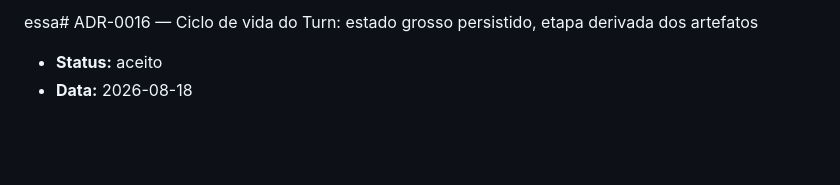
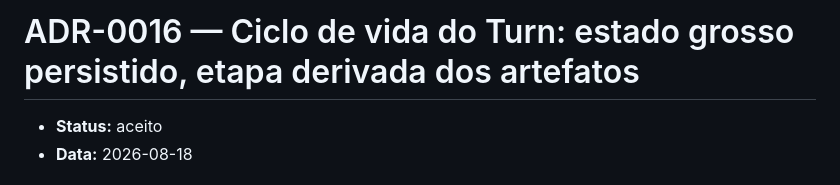
Before and after one commit to luanfiszer/Voicecoach, a Markdown page: docs/adr/0016-ciclo-de-vida-do-turn-estado-grosso-e-etapa-derivada.md, the part around the change. Rendered like a GitHub page; blank space fills up the shorter version.

Commit message:
Remove 'essa' colado no título do ADR-0016
Digitação acidental que entrou no commit anterior por um 'git add docs/'
amplo demais da minha parte. Nada além do título foi afetado.

```diff
--- a/docs/adr/0016-ciclo-de-vida-do-turn-estado-grosso-e-etapa-derivada.md
+++ b/docs/adr/0016-ciclo-de-vida-do-turn-estado-grosso-e-etapa-derivada.md
@@ -1,4 +1,4 @@
-essa# ADR-0016 — Ciclo de vida do Turn: estado grosso persistido, etapa derivada dos artefatos
+# ADR-0016 — Ciclo de vida do Turn: estado grosso persistido, etapa derivada dos artefatos
 
 - **Status:** aceito
 - **Data:** 2026-08-18
```
